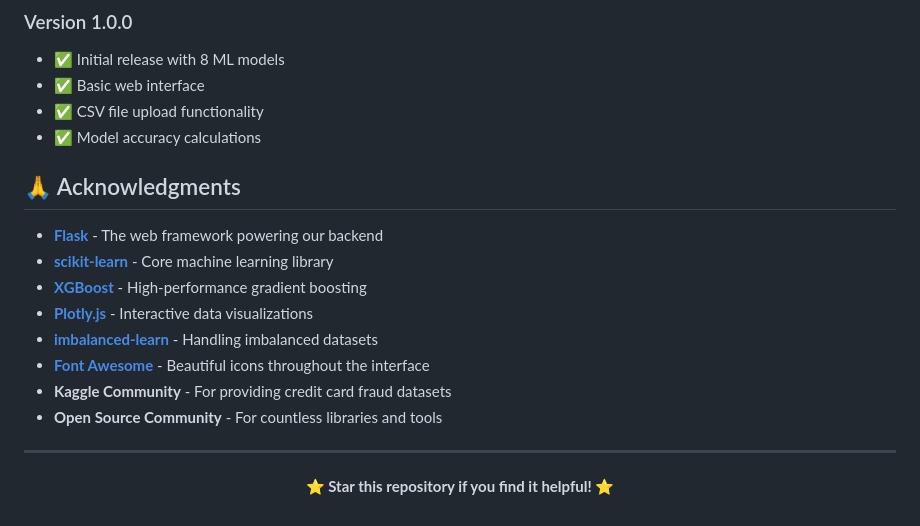
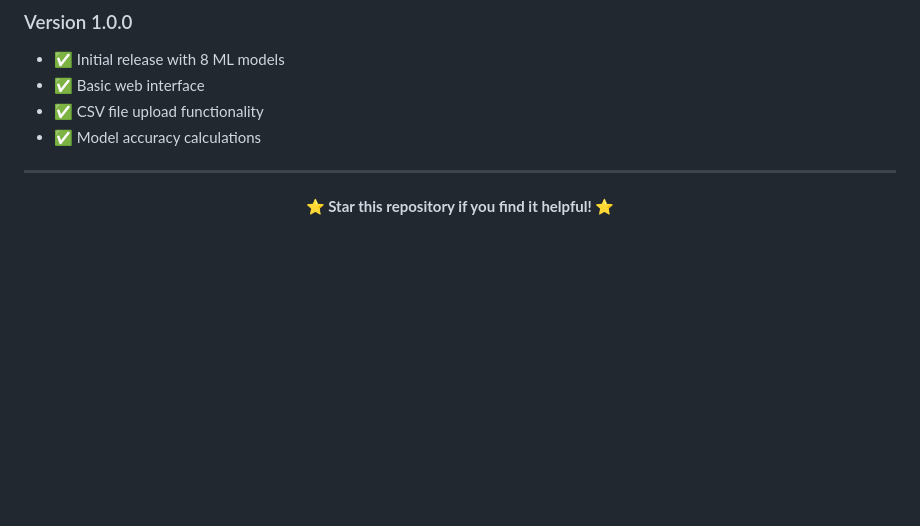
Before and after one commit to RoyK13/Credit-Card-Fraud-Detection-System, a Markdown page: README.md, the part around the change. Drawn GitHub-style; blank space fills up the shorter version.

```diff
--- a/README.md
+++ b/README.md
@@ -418,17 +418,6 @@ python -m pytest
 - ✅ CSV file upload functionality
 - ✅ Model accuracy calculations
 
-## 🙏 Acknowledgments
-
-- **[Flask](https://flask.palletsprojects.com/)** - The web framework powering our backend
-- **[scikit-learn](https://scikit-learn.org/)** - Core machine learning library
-- **[XGBoost](https://xgboost.readthedocs.io/)** - High-performance gradient boosting
-- **[Plotly.js](https://plotly.com/javascript/)** - Interactive data visualizations
-- **[imbalanced-learn](https://imbalanced-learn.org/)** - Handling imbalanced datasets
-- **[Font Awesome](https://fontawesome.com/)** - Beautiful icons throughout the interface
-- **Kaggle Community** - For providing credit card fraud datasets
-- **Open Source Community** - For countless libraries and tools
-
 ---
 
 <div align="center">
```
